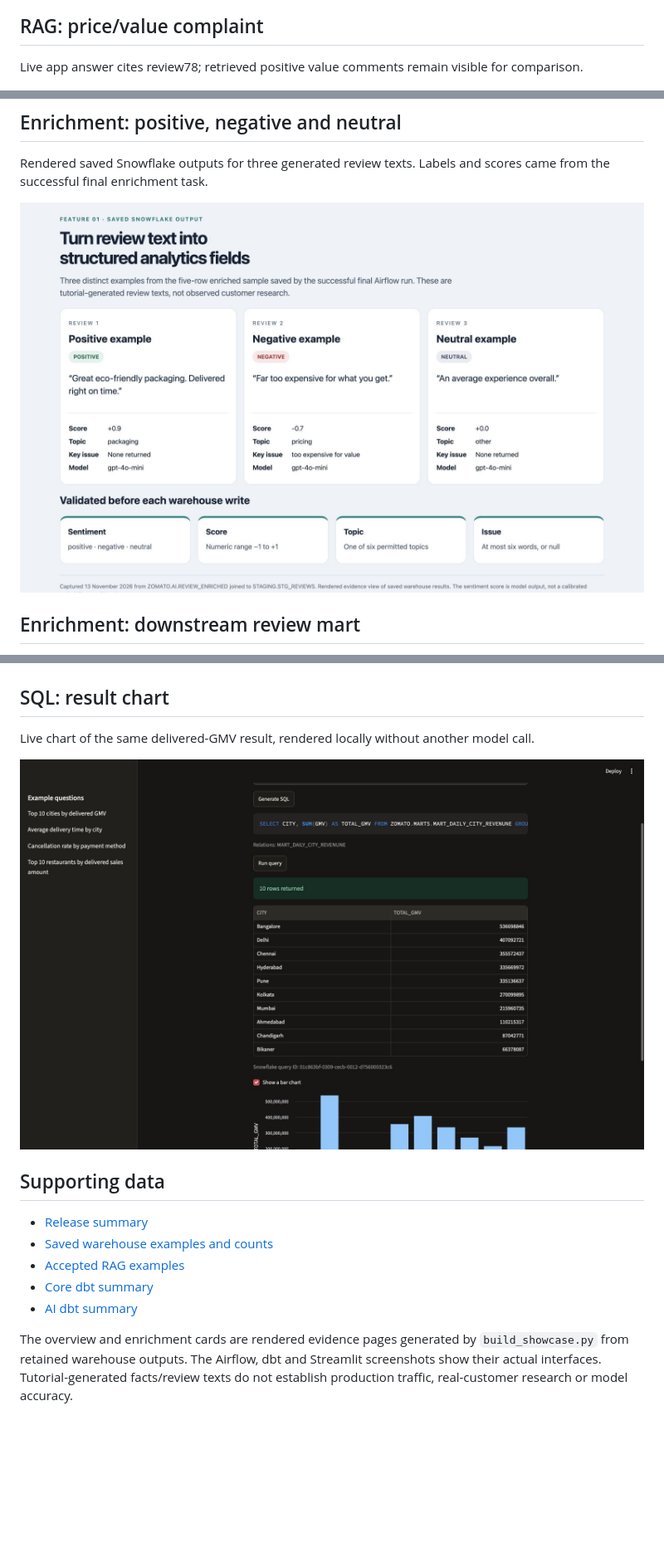
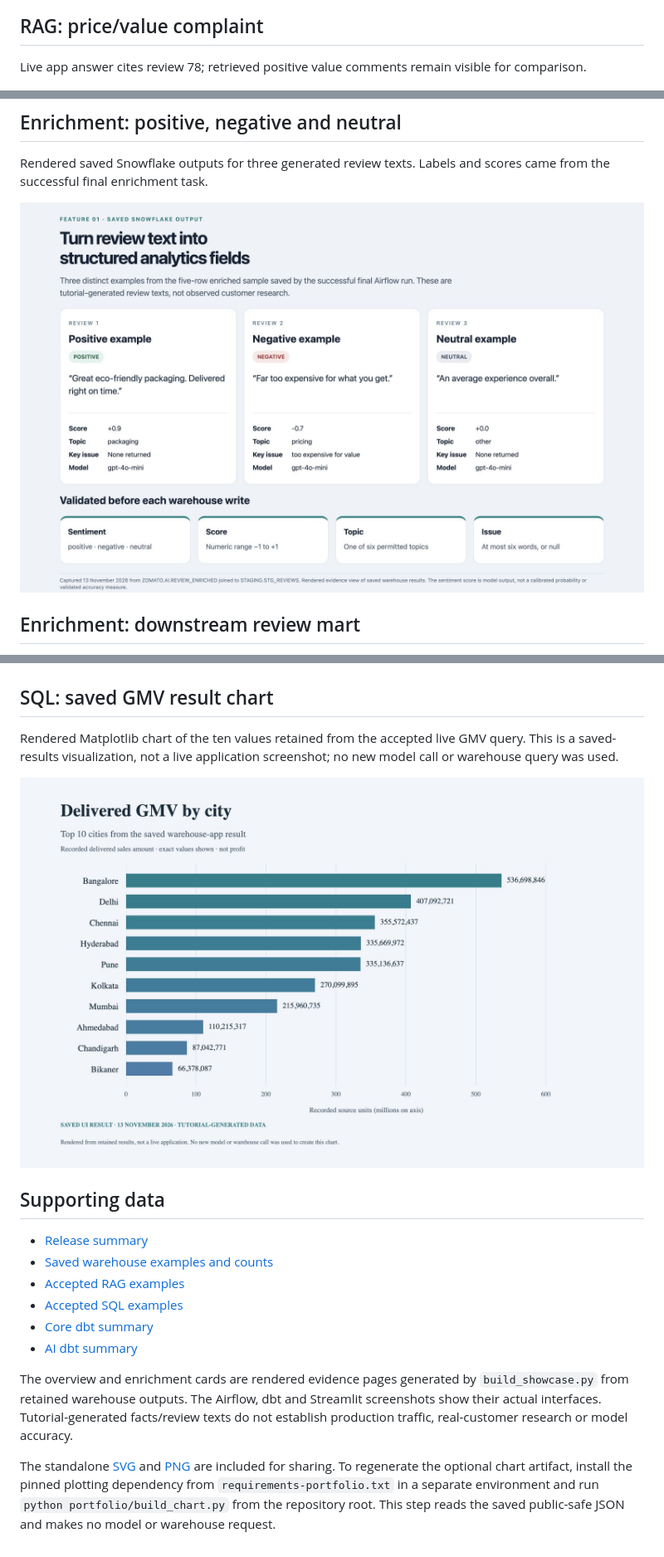
Before and after one commit to vanshverma0401-wq/zomato-ai-data-pipeline, a Markdown page: portfolio/README.md, 3 parts joined by grey strips. Shown at 83% size. Drawn GitHub-style; pictures changed too: portfolio/screenshots/17-enrichment-three-examples.jpg, portfolio/screenshots/22-sql-gmv-chart.jpg; blank space fills up the shorter version.

Commit message:
Polish example gallery and record verified resource shutdown

```diff
--- a/portfolio/README.md
+++ b/portfolio/README.md
@@ -18,7 +20,7 @@ Live app answer with five retrieved source excerpts and matching inline review-I
 
 ## RAG: price/value complaint
 
-Live app answer cites review78; retrieved positive value comments remain visible for comparison.
+Live app answer cites review 78; retrieved positive value comments remain visible for comparison.
 
 ![RAG: price/value complaint](screenshots/10-rag-price-value.jpg)
 
@@ -88,7 +90,7 @@ Live generation and execution after the final schema-resolution guard. Numerator
 
 ![SQL: cancellation by payment method](screenshots/21-sql-cancellation-rate.jpg)
 
-## SQL: result chart
+## SQL: saved GMV result chart
 
-Live chart of the same delivered-GMV result, rendered locally without another model call.
+Rendered Matplotlib chart of the ten values retained from the accepted live GMV query. This is a saved-results visualization, not a live application screenshot; no new model call or warehouse query was used.
 
@@ -99,7 +101,10 @@ Live chart of the same delivered-GMV result, rendered locally without another mo
 - [Release summary](evidence/release_summary.json)
 - [Saved warehouse examples and counts](evidence/warehouse_examples.json)
 - [Accepted RAG examples](evidence/rag_examples.json)
+- [Accepted SQL examples](evidence/sql_examples.json)
 - [Core dbt summary](evidence/dbt_build_core_summary.txt)
 - [AI dbt summary](evidence/dbt_build_ai_summary.txt)
 
 The overview and enrichment cards are rendered evidence pages generated by `build_showcase.py` from retained warehouse outputs. The Airflow, dbt and Streamlit screenshots show their actual interfaces. Tutorial-generated facts/review texts do not establish production traffic, real-customer research or model accuracy.
+
+The standalone [SVG](showcase/gmv-delivered-cities.svg) and [PNG](showcase/gmv-delivered-cities.png) are included for sharing. To regenerate the optional chart artifact, install the pinned plotting dependency from `requirements-portfolio.txt` in a separate environment and run `python portfolio/build_chart.py` from the repository root. This step reads the saved public-safe JSON and makes no model or warehouse request.
```
Also changed, not shown: other parts of portfolio/README.md (+8 -6 lines), docs/CASE_STUDY.md (+1 -1 lines), docs/SHUTDOWN.md (+4 -0 lines), 12 other files.
